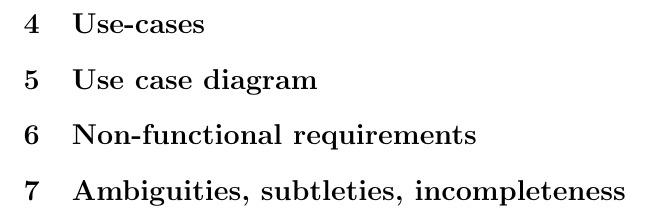
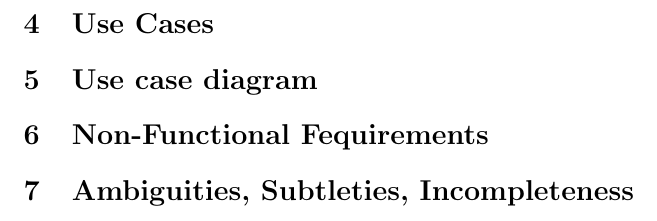
Before and after one commit to andmikey/inf2c-se-coursework, a LaTeX document (Coursework 1.tex): part of page 3 of 3, cut at the place of the change. Compiled offline with pdfLaTeX.

Commit message:
Capitalize,De-hyphenate

```diff
--- a/Coursework 1.tex
+++ b/Coursework 1.tex
@@ -34,12 +34,12 @@ The system consists of five major state components:
 \item Buyers: Buyers have personal information, contact details, and bank information. They also have a list of lots which they have marked their interest in. If a lot they have subscribed to is active, they store all bids they have made on the lot with special reference to the last bid they made.
 \item Sellers: Sellers, much like Buyers, have personal information, contact details, and bank information attached. They also keep a list of lots that they currently have registered with the Auction House.
 \end{itemize}
-\section{Use-cases}
+\section{Use Cases}
 
 \section{Use case diagram}
 
-\section{Non-functional requirements}
+\section{Non-Functional Fequirements}
 
-\section{Ambiguities, subtleties, incompleteness}
+\section{Ambiguities, Subtleties, Incompleteness}
 
 \end{document}
```
